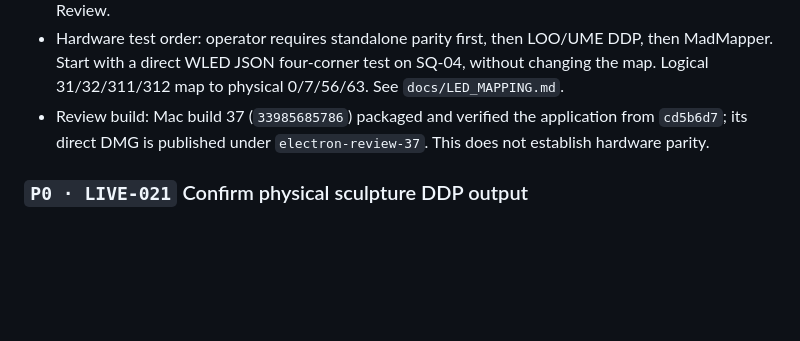
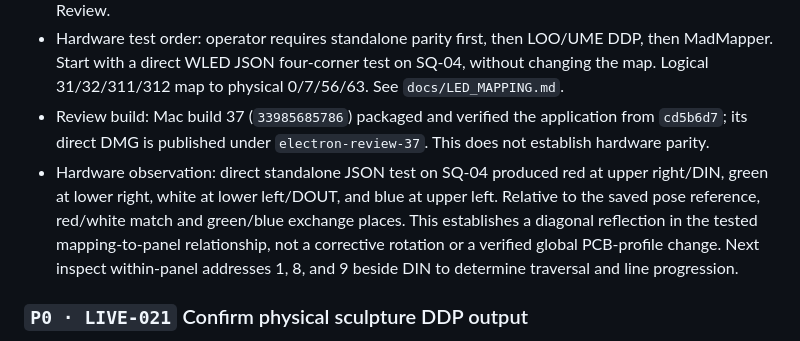
Before and after one commit to MateSteinforth/LOO-UME, a Markdown page: TASKS.md, the part around the change. Drawn GitHub-style; blank space fills up the shorter version.

Commit message:
LIVE-032 record SQ-04 standalone corner evidence

```diff
--- a/TASKS.md
+++ b/TASKS.md
@@ -504,6 +504,7 @@ No tasks.
 - Delivery: software changes are saved for review; the complete physical-output task remains in Human Review.
 - Hardware test order: operator requires standalone parity first, then LOO/UME DDP, then MadMapper. Start with a direct WLED JSON four-corner test on SQ-04, without changing the map. Logical 31/32/311/312 map to physical 0/7/56/63. See `docs/LED_MAPPING.md`.
 - Review build: Mac build 37 (`33985685786`) packaged and verified the application from `cd5b6d7`; its direct DMG is published under `electron-review-37`. This does not establish hardware parity.
+- Hardware observation: direct standalone JSON test on SQ-04 produced red at upper right/DIN, green at lower right, white at lower left/DOUT, and blue at upper left. Relative to the saved pose reference, red/white match and green/blue exchange places. This establishes a diagonal reflection in the tested mapping-to-panel relationship, not a corrective rotation or a verified global PCB-profile change. Next inspect within-panel addresses 1, 8, and 9 beside DIN to determine traversal and line progression.
 
 ### `P0 · LIVE-021` Confirm physical sculpture DDP output
 
```
Also changed, not shown: FAILURES.md (+1 -0 lines).
